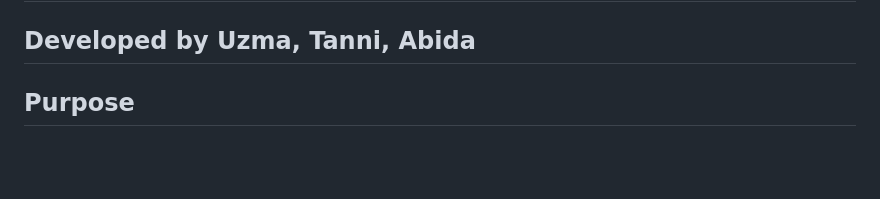
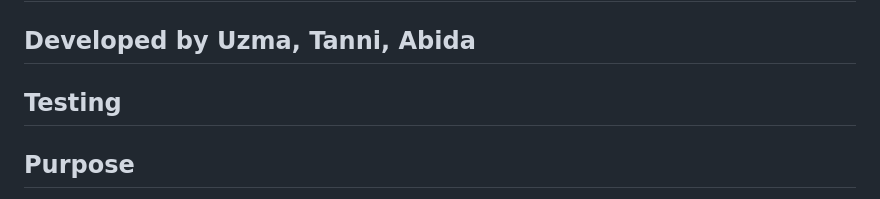
Before and after one commit to uzma-yakub-7/Flavorista---Cooking-Course-Management-System, a Markdown page: README.md, the part around the change. GitHub-like rendering; blank space fills up the shorter version.

Commit message:
Add Testing section to README

```diff
--- a/README.md
+++ b/README.md
@@ -3,6 +3,8 @@
 # Flavorista - Cooking Course Enrollment Management System
 
 ## Developed by Uzma, Tanni, Abida
+
+## Testing
 
 
 ## Purpose
```
